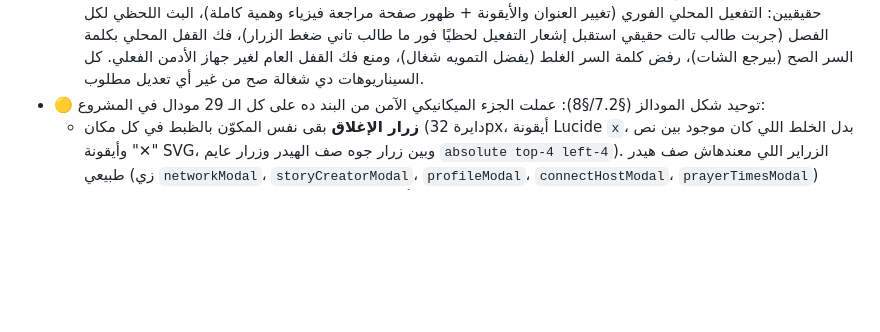
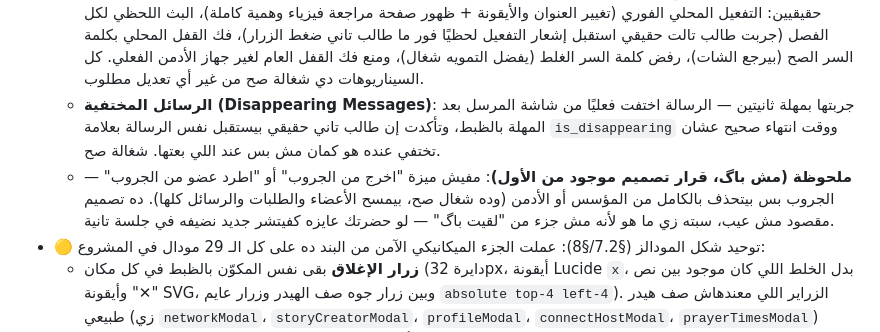
Before and after one commit to FaresMohammedDev/No2ta, a Markdown page: docs/ROADMAP_NEXT.md, the part around the change. Drawn GitHub-style; blank space fills up the shorter version.

Commit message:
docs: record disappearing-messages QA verification
Verified disappearing messages with a real second-user session: the
message self-destructs client-side for the sender after its timer,
and a separate connected client receives the same message with the
correct is_disappearing flag and expires_at so it self-destructs for
them too. Also noted that there's no leave-group/kick-member feature
(group deletion by creator/admin only) — that's existing intentional
scope, not a bug, so left untouched.

Co-Authored-By: Claude Sonnet 5 <noreply@anthropic.com>

```diff
--- a/docs/ROADMAP_NEXT.md
+++ b/docs/ROADMAP_NEXT.md
@@ -25,6 +25,8 @@
     2. **طالب جديد بينضم للفصل أثناء الحصة (بعد ما الصفحة اتفتحت عند زمايله) مكانش بيظهر في قايمة "زملاء الفصل" عند حد خالص**، غير لو حد عمل Refresh للصفحة بنفسه أو الطالب الجديد بعت رسالة خاصة (مش جماعية) لحد — يعني عمليًا طالب لاحق للحصة كان بيبقى "شبح" محدش شايفه ولا يقدر يكلمه حد إلا لو هو البادئ. السبب: تحديث حالة "أونلاين/أوفلاين" اللحظي كان شغال صح، بس مفيش آلية تضيف الطالب الجديد *لقايمة الزملاء نفسها* لو مكانش موجود فيها من الأساس. الحل: أول ما يوصل تحديث حضور فيه حد جديد مش موجود في القايمة المحلية، بيتعمل تحديث تلقائي لقايمة الزملاء كلها فورًا. اختبرتها بمستخدم حقيقي ثالث انضم والصفحة التانية كانت مفتوحة من قبل — ظهر فورًا من غير أي Refresh.
   - كل حاجة اتعمل لها build + test (3/3) بعد الإصلاحين.
   - **زر "البشمهندسة!" (التمويه/Panic Button)**: ده أهم ميزة أمنية في التطبيق كله، فاختبرته كويس بمستخدمين حقيقيين: التفعيل المحلي الفوري (تغيير العنوان والأيقونة + ظهور صفحة مراجعة فيزياء وهمية كاملة)، البث اللحظي لكل الفصل (جربت طالب تالت حقيقي استقبل إشعار التفعيل لحظيًا فور ما طالب تاني ضغط الزرار)، فك القفل المحلي بكلمة السر الصح (بيرجع الشات)، رفض كلمة السر الغلط (يفضل التمويه شغال)، ومنع فك القفل العام لغير جهاز الأدمن الفعلي. كل السيناريوهات دي شغالة صح من غير أي تعديل مطلوب.
+  - **الرسائل المختفية (Disappearing Messages)**: جربتها بمهلة ثانيتين — الرسالة اختفت فعليًا من شاشة المرسل بعد المهلة بالظبط، وتأكدت إن طالب تاني حقيقي بيستقبل نفس الرسالة بعلامة `is_disappearing` ووقت انتهاء صحيح عشان تختفي عنده هو كمان مش بس عند اللي بعتها. شغالة صح.
+  - **ملحوظة (مش باگ، قرار تصميم موجود من الأول)**: مفيش ميزة "اخرج من الجروب" أو "اطرد عضو من الجروب" — الجروب بس بيتحذف بالكامل من المؤسس أو الأدمن (وده شغال صح، بيمسح الأعضاء والطلبات والرسائل كلها). ده تصميم مقصود مش عيب، سبته زي ما هو لأنه مش جزء من "لقيت باگ" — لو حضرتك عايزه كفيتشر جديد نضيفه في جلسة تانية.
 - 🟡 توحيد شكل المودالز (§7.2/§8): عملت الجزء الميكانيكي الآمن من البند ده على كل الـ 29 مودال في المشروع:
   - **زرار الإغلاق** بقى نفس المكوّن بالظبط في كل مكان (دايرة 32px، أيقونة Lucide `x`، بدل الخلط اللي كان موجود بين نص "✕" وأيقونة SVG، وبين زرار جوه صف الهيدر وزرار عايم `absolute top-4 left-4`). الزراير اللي معندهاش صف هيدر طبيعي (زي `networkModal`، `storyCreatorModal`، `profileModal`، `connectHostModal`، `prayerTimesModal`) سبتها `absolute` زي ما هي (مش هدم تصميمها المركزي) بس بنفس شكل الدايرة والأيقونة؛ والباقي كله بقى داخل صف هيدر موحّد (أيقونة + عنوان من ناحية، زرار الإغلاق من الناحية التانية).
   - **أحجام المودالز** اتوحّدت لـ 4 مقاسات بس زي ما طلب `DESIGN_SYSTEM.md` (`sm`/`md`/`lg`/`full`) بدل التشتت بين `xl`/`3xl`/`4xl`/`6xl`: الأدمن والسبورة والكشكول بقوا `full` (مساحة شغل حقيقية)، الإعلانات والتحذيرات المباشرة بقوا `sm` (تأكيدات)، الباقي اتوزع بين `md`/`lg` حسب المحتوى.
```
